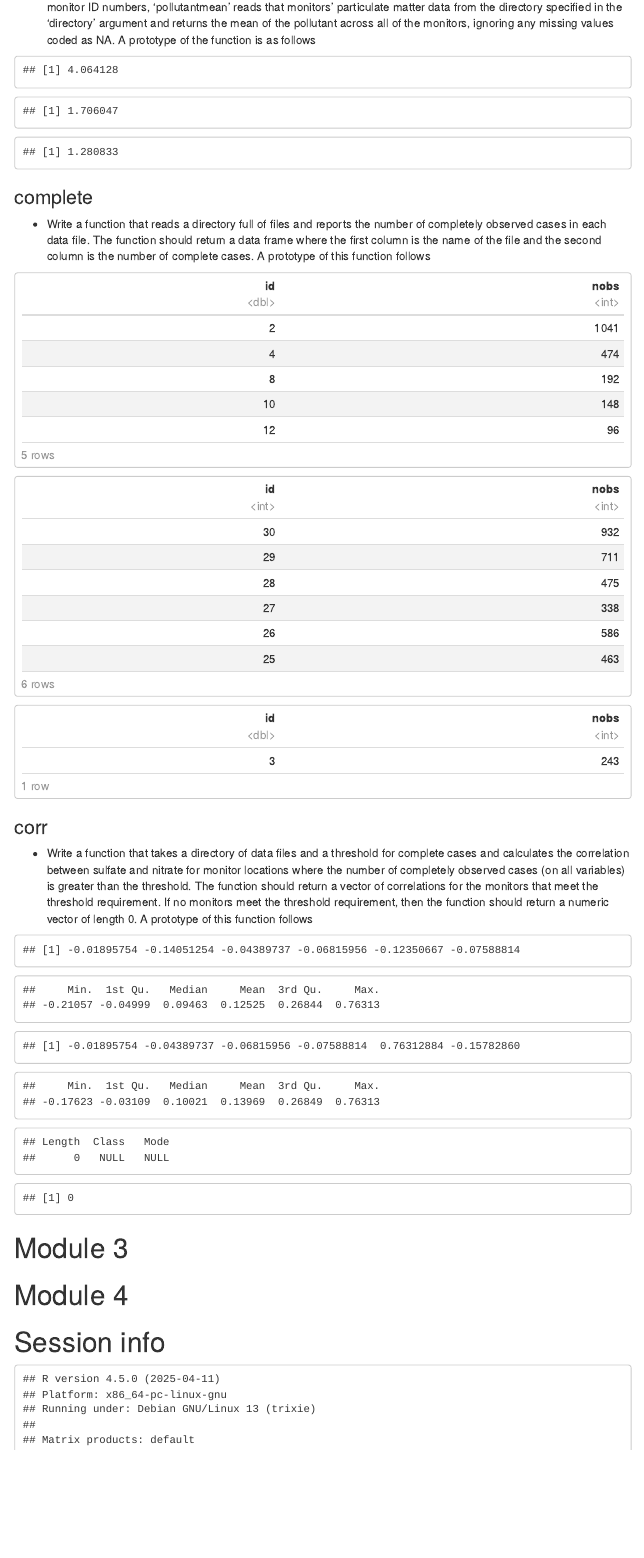
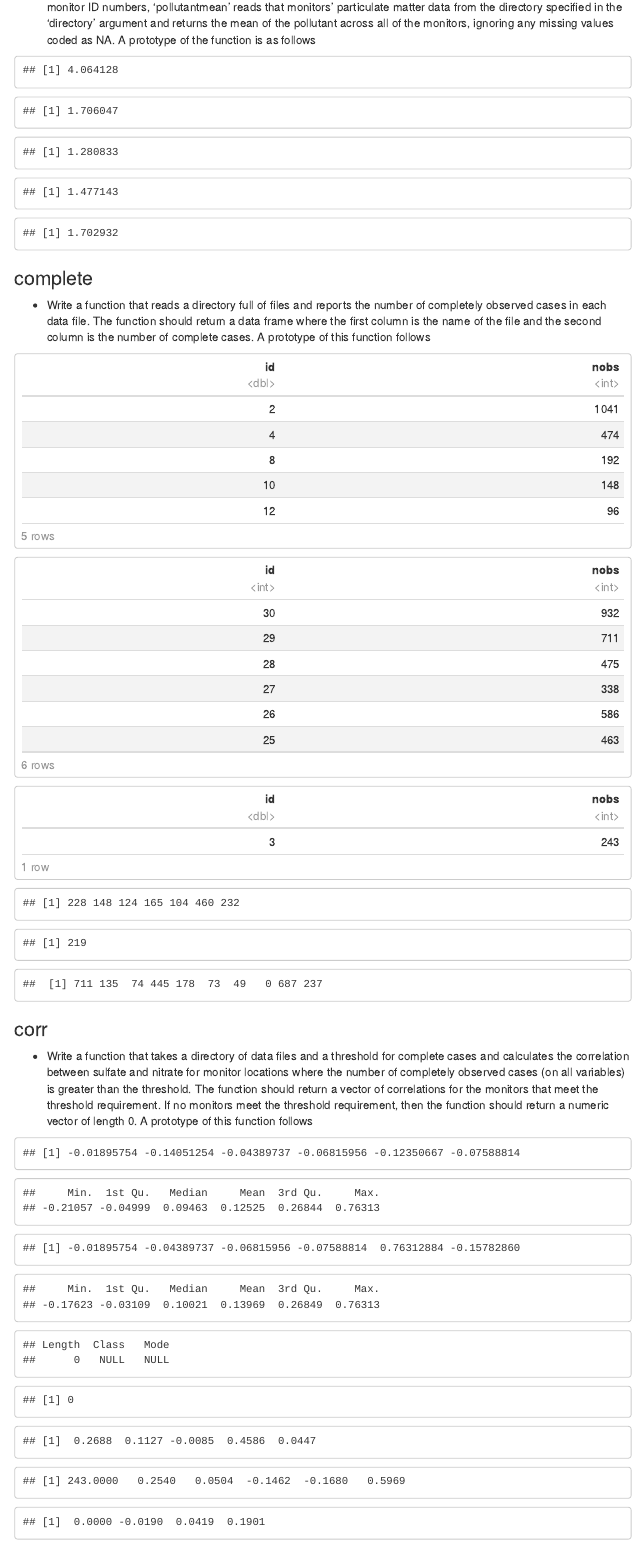
Before and after one commit to jmgrindheim/datasciencecoursera, an R Markdown document (scripts/002.R_programming/002.R_programming.Rmd): the page in a window 1100 px wide, from 1590 px down. Rendered offline with R 4.5, knitr and Pandoc, with nearby package versions; menus at the side of the page are left out.

Commit message:
end of module 002 R programming, module 2

````diff
--- a/scripts/002.R_programming/002.R_programming.Rmd
+++ b/scripts/002.R_programming/002.R_programming.Rmd
@@ -141,7 +141,7 @@ DAT = read.csv( here::here(
 ```{r}
 
 
-pollutantmean = function(directory = here::here( "rawdata", "002.R_programming" , "module.2" , "specdata"), pollutant = c("sulfate","nitrate"), id = 1:10){
+pollutantmean = function(directory = here::here( "rawdata", "002.R_programming" , "module.2" , "specdata"), pollutant = c("sulfate","nitrate"), id = 1:332){
 
   # all files
   files = list.files(directory, full.names = T)
@@ -176,6 +176,15 @@ pollutantmean(
   , "id" =  23
 )
 
+pollutantmean(
+  "pollutant" = "sulfate"
+  , "id" =  34
+)
+
+pollutantmean(
+  "pollutant" = "nitrate"
+
+)
 ```
 
 ### complete
@@ -220,6 +229,29 @@ complete(
 complete(
   "id" = 3
   )
+
+# quiz
+cc = complete(
+  "id" = c(6, 10, 20, 34, 100, 200, 310)
+  )
+print(cc$nobs)
+
+
+cc = complete(
+  "id" = c(54)
+  )
+print(cc$nobs)
+
+# quiz 7
+RNGversion("3.5.1")
+set.seed(42)
+cc <- complete(
+  "id" = 332:1
+  )
+use <- sample(332, 10)
+print(cc[use, "nobs"])
+
+
 ```
 
 ### corr
@@ -289,6 +321,37 @@ cr <- corr(
 summary(cr)
 length(cr)
 
+
+# quiz 8
+cr <- corr()
+cr <- sort(cr)
+RNGversion("3.5.1")
+set.seed(868)
+out <- round(cr[sample(length(cr), 5)], 4)
+print(out)
+
+# quiz 9
+cr <- corr(
+   "threshold" = 129
+   )
+cr <- sort(cr)
+n <- length(cr)
+RNGversion("3.5.1")
+set.seed(197)
+out <- c(n, round(cr[sample(n, 5)], 4))
+print(out)
+
+# quiz 10
+
+cr <- corr(
+   "threshold" = 2000
+   )
+n <- length(cr)
+cr <- corr(
+   "threshold" = 1000
+   )
+cr <- sort(cr)
+print(c(n, round(cr, 4)))
 ```
 
 
````
